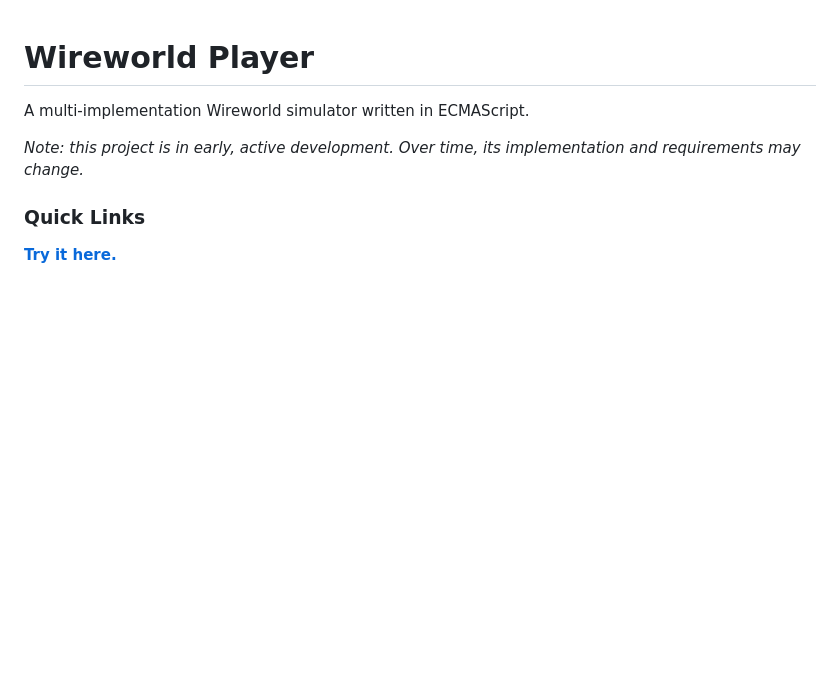
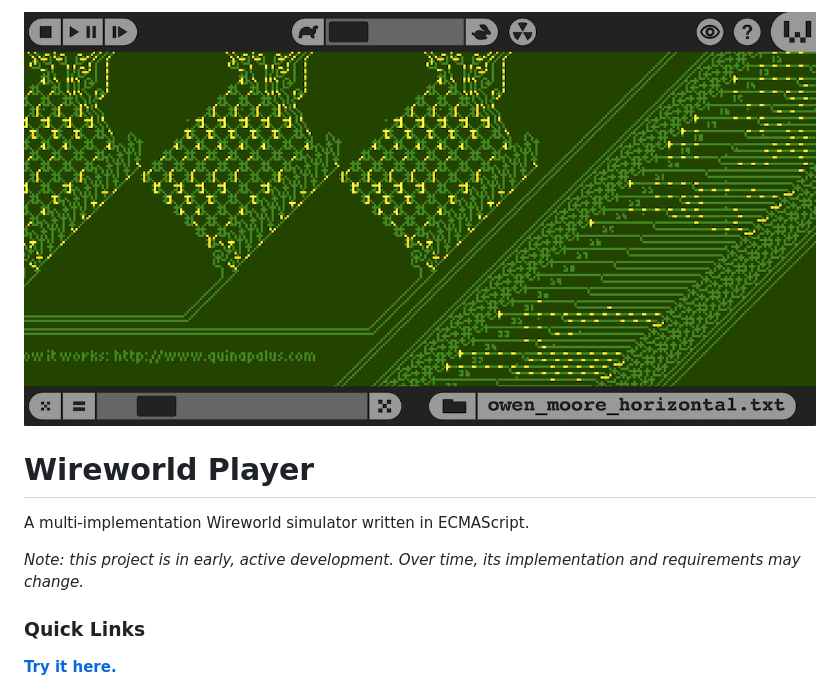
Before and after one commit to Rezmason/wireworld-player, a Markdown page: README.md, the part around the change. GitHub-like rendering; pictures changed too: readme_assets/screenshot.png (added); blank space fills up the shorter version.

Commit message:
Attempting to add useful meta tags and a screenshot to the readme.

```diff
--- a/README.md
+++ b/README.md
@@ -1,3 +1,5 @@
+![Wireworld screenshot](/readme_assets/screenshot.png?raw=true "The Owen-Moore wireworld computer, viewed in the Wireworld player.")
+
 # Wireworld Player
 A multi-implementation Wireworld simulator written in ECMAScript.
 
```
Also changed, not shown: 1 other file.
